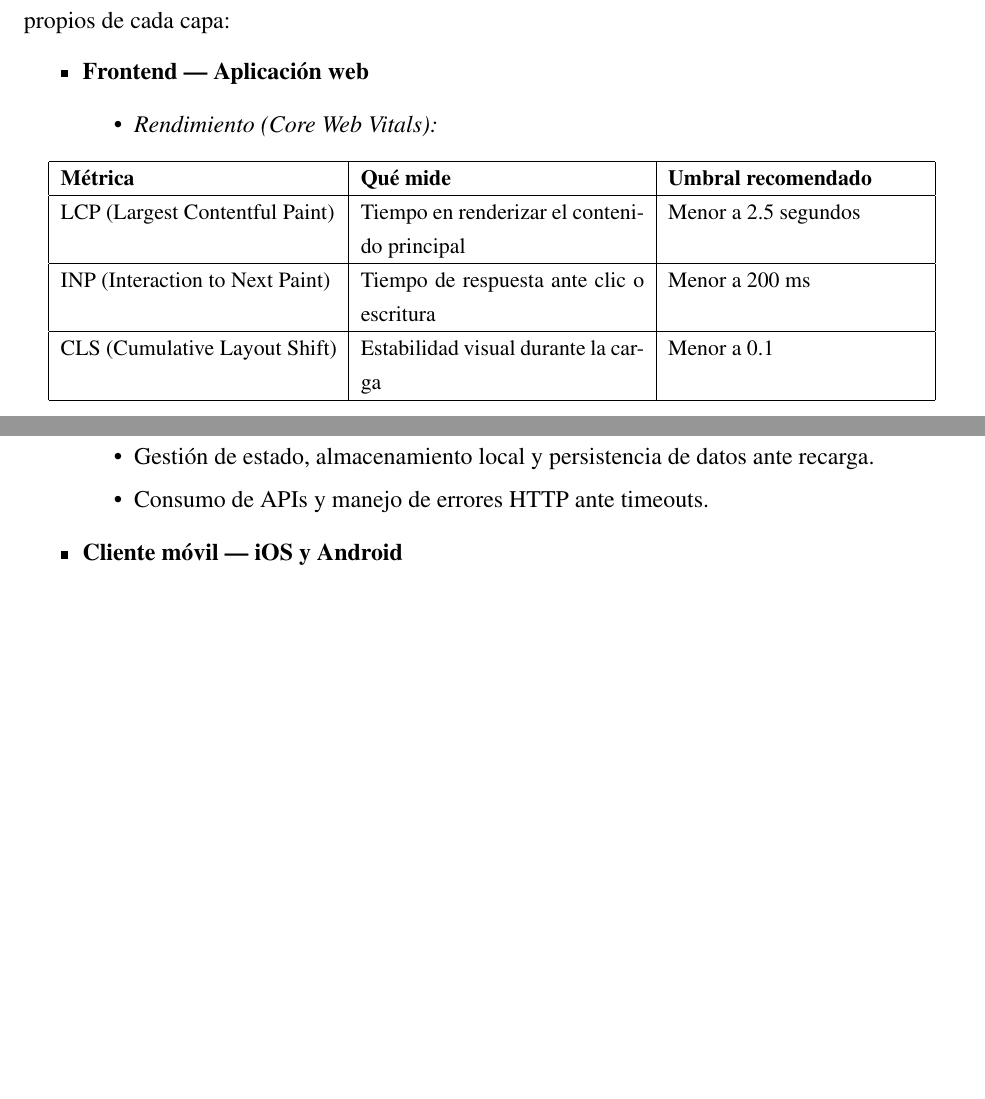
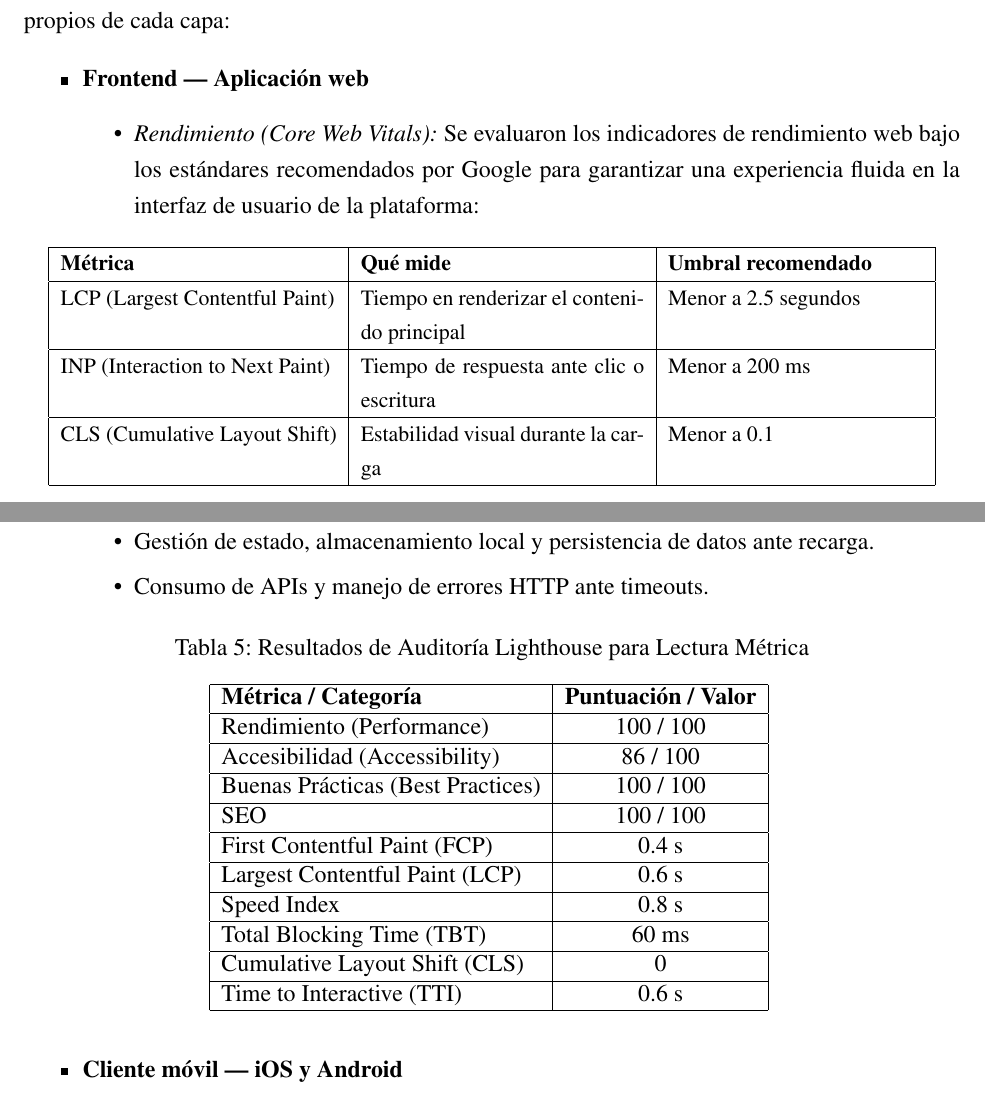
Before and after one commit to SoftFairies/documentacion, a LaTeX document (latex/pi-2.tex): two parts of page 13 of 17, joined at a grey line, cut so that both start at the same text, the shorter picture padded with empty space. Compiled offline with pdfLaTeX.

Commit message:
agregrar aspectos tecnicos por capas

```diff
--- a/latex/pi-2.tex
+++ b/latex/pi-2.tex
@@ -312,7 +312,7 @@ Además de las categorías generales, se evaluaron aspectos técnicos propios de
 \begin{itemize}
     \item \textbf{Frontend — Aplicación web}
     \begin{itemize}
-        \item \textit{Rendimiento (Core Web Vitals):}
+    \item \textit{Rendimiento (Core Web Vitals):} Se evaluaron los indicadores de rendimiento web bajo los estándares recomendados por Google para garantizar una experiencia fluida en la interfaz de usuario de la plataforma:
     \begin{table}[H]
     \centering
     \small
@@ -329,6 +329,26 @@ Además de las categorías generales, se evaluaron aspectos técnicos propios de
     \item Gestión de estado, almacenamiento local y persistencia de datos ante recarga.
     \item Consumo de APIs y manejo de errores HTTP ante timeouts.
 \end{itemize}
+
+\begin{table}[h!]
+    \centering
+    \caption{Resultados de Auditoría Lighthouse para Lectura Métrica}
+    \begin{tabular}{|l|c|}
+        \hline
+        \textbf{Métrica / Categoría} & \textbf{Puntuación / Valor} \\ \hline
+        Rendimiento (Performance) & 100 / 100 \\ \hline
+        Accesibilidad (Accessibility) & 86 / 100 \\ \hline
+        Buenas Prácticas (Best Practices) & 100 / 100 \\ \hline
+        SEO & 100 / 100 \\ \hline
+        First Contentful Paint (FCP) & 0.4 s \\ \hline
+        Largest Contentful Paint (LCP) & 0.6 s \\ \hline
+        Speed Index & 0.8 s \\ \hline
+        Total Blocking Time (TBT) & 60 ms \\ \hline
+        Cumulative Layout Shift (CLS) & 0 \\ \hline
+        Time to Interactive (TTI) & 0.6 s \\ \hline
+    \end{tabular}
+    \label{tab:lighthouse-metrics}
+\end{table}
     \item \textbf{Cliente móvil — iOS y Android}
     \begin{itemize}
         \item Gestión de recursos de hardware, fugas de memoria y comportamiento en segundo plano.
```
Also changed, not shown: latex/pi-2.tex (2 more changed lines). Lines whose indentation alone changed are shown as unchanged.
